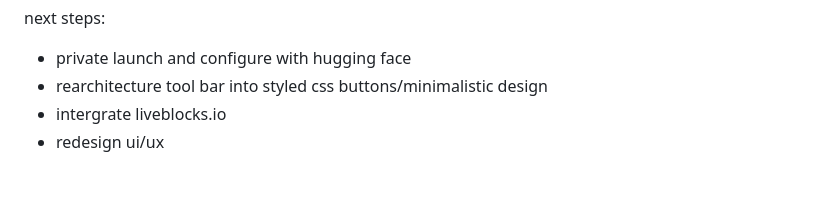
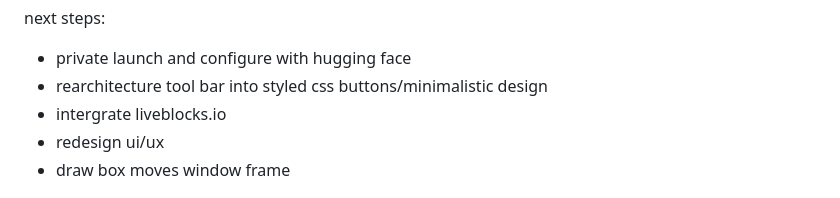
Before and after one commit to stanleywalker1/capstone-studio-2, a Markdown page: README.md, the part around the change. Rendered like a GitHub page.

```diff
--- a/README.md
+++ b/README.md
@@ -7,6 +7,7 @@ next steps:
 - rearchitecture tool bar into styled css buttons/minimalistic design
 - intergrate liveblocks.io
 - redesign ui/ux
+- draw box moves window frame
 
 
 
```
